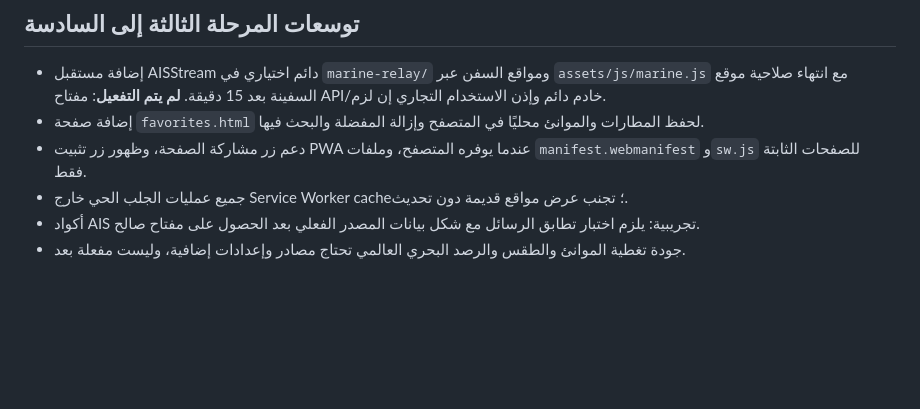
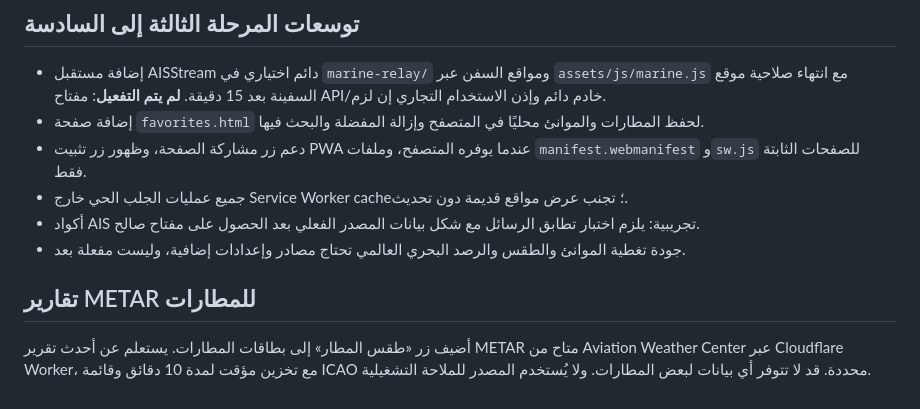
Before and after one commit to imadtbn/dz-air-sea-radar, a Markdown page: README.md, the part around the change. Rendered like a GitHub page; blank space fills up the shorter version.

Commit message:
feat: surface METAR observations with airport cards and offline caching

```diff
--- a/README.md
+++ b/README.md
@@ -108,3 +108,8 @@ Do not claim the aircraft radar is production-ready until the provider grants pe
 - جميع عمليات الجلب الحي خارج Service Worker cache؛ تجنب عرض مواقع قديمة دون تحديث.
 - أكواد AIS تجريبية: يلزم اختبار تطابق الرسائل مع شكل بيانات المصدر الفعلي بعد الحصول على مفتاح صالح.
 - جودة تغطية الموانئ والطقس والرصد البحري العالمي تحتاج مصادر وإعدادات إضافية، وليست مفعلة بعد.
+
+
+## تقارير METAR للمطارات
+
+أضيف زر «طقس المطار» إلى بطاقات المطارات. يستعلم عن أحدث تقرير METAR متاح من Aviation Weather Center عبر Cloudflare Worker، مع تخزين مؤقت لمدة 10 دقائق وقائمة ICAO محددة. قد لا تتوفر أي بيانات لبعض المطارات. ولا يُستخدم المصدر للملاحة التشغيلية.
```
